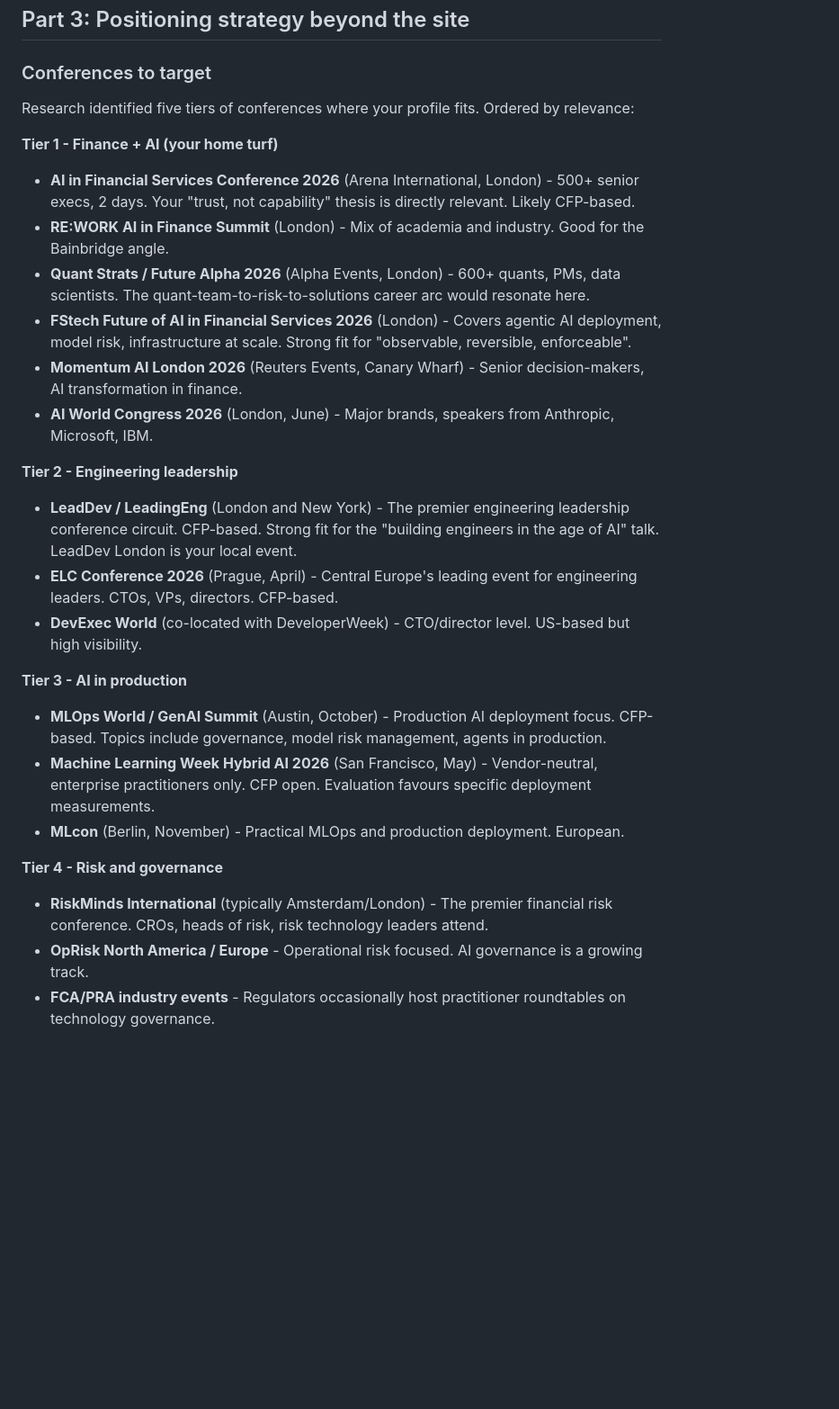
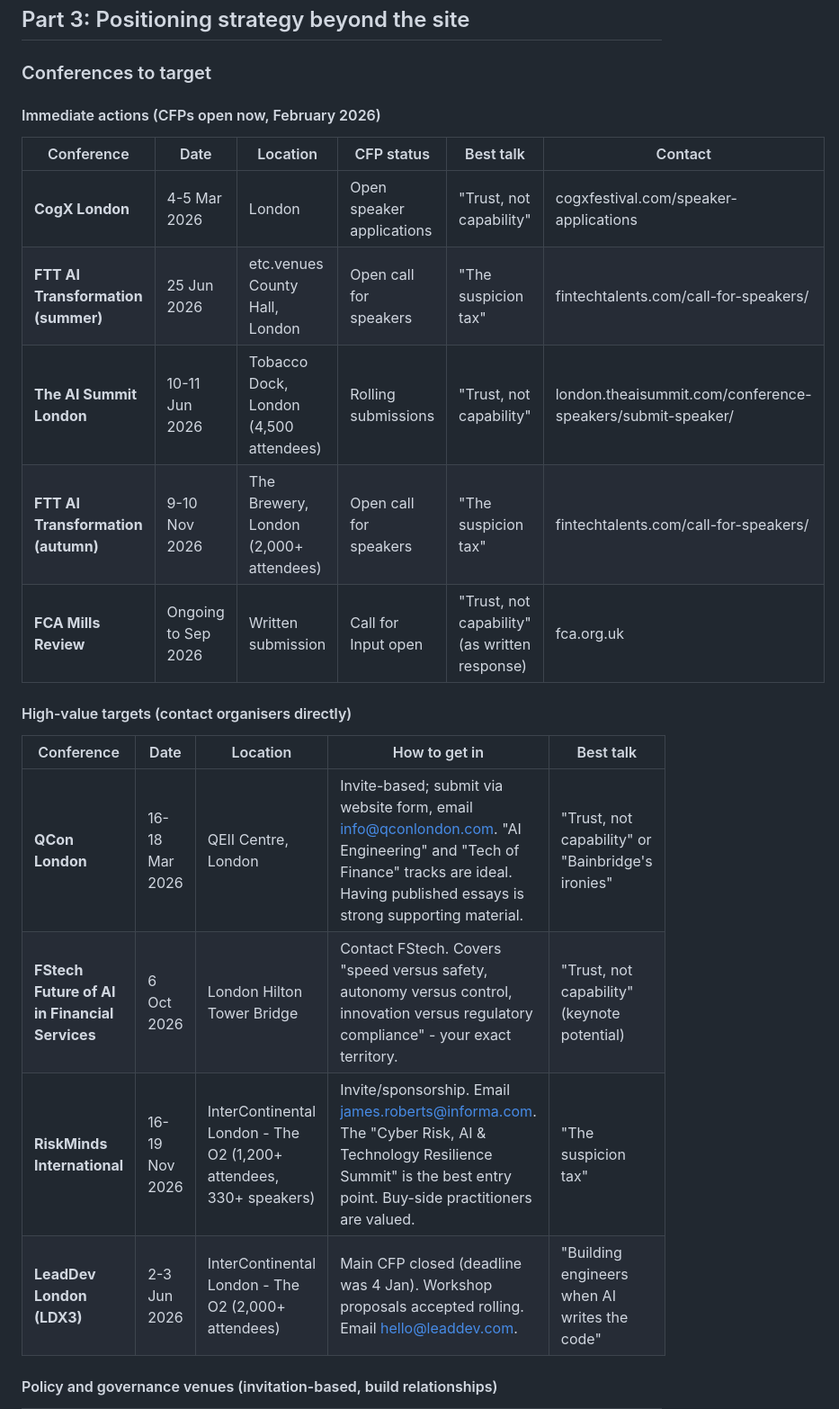
Before and after one commit to Cronan/cronan.github.io, a Markdown page: drafts/site-enhancement-plan.md, the part around one of its changes. Shown at 90% size. Drawn GitHub-style; blank space fills up the shorter version.

```diff
--- a/drafts/site-enhancement-plan.md
+++ b/drafts/site-enhancement-plan.md
@@ -131,28 +131,24 @@ Both you and Darrel Yawitch are South African. You grew up in Durban; he studied
 
 ### Conferences to target
 
-Research identified five tiers of conferences where your profile fits. Ordered by relevance:
+#### Immediate actions (CFPs open now, February 2026)
 
-**Tier 1 - Finance + AI (your home turf)**
-- **AI in Financial Services Conference 2026** (Arena International, London) - 500+ senior execs, 2 days. Your "trust, not capability" thesis is directly relevant. Likely CFP-based.
-- **RE:WORK AI in Finance Summit** (London) - Mix of academia and industry. Good for the Bainbridge angle.
-- **Quant Strats / Future Alpha 2026** (Alpha Events, London) - 600+ quants, PMs, data scientists. The quant-team-to-risk-to-solutions career arc would resonate here.
-- **FStech Future of AI in Financial Services 2026** (London) - Covers agentic AI deployment, model risk, infrastructure at scale. Strong fit for "observable, reversible, enforceable".
-- **Momentum AI London 2026** (Reuters Events, Canary Wharf) - Senior decision-makers, AI transformation in finance.
-- **AI World Congress 2026** (London, June) - Major brands, speakers from Anthropic, Microsoft, IBM.
+| Conference | Date | Location | CFP status | Best talk | Contact |
+|---|---|---|---|---|---|
+| **CogX London** | 4-5 Mar 2026 | London | Open speaker applications | "Trust, not capability" | cogxfestival.com/speaker-applications |
+| **FTT AI Transformation (summer)** | 25 Jun 2026 | etc.venues County Hall, London | Open call for speakers | "The suspicion tax" | fintechtalents.com/call-for-speakers/ |
+| **The AI Summit London** | 10-11 Jun 2026 | Tobacco Dock, London (4,500 attendees) | Rolling submissions | "Trust, not capability" | london.theaisummit.com/conference-speakers/submit-speaker/ |
+| **FTT AI Transformation (autumn)** | 9-10 Nov 2026 | The Brewery, London (2,000+ attendees) | Open call for speakers | "The suspicion tax" | fintechtalents.com/call-for-speakers/ |
+| **FCA Mills Review** | Ongoing to Sep 2026 | Written submission | Call for Input open | "Trust, not capability" (as written response) | fca.org.uk |
 
-**Tier 2 - Engineering leadership**
-- **LeadDev / LeadingEng** (London and New York) - The premier engineering leadership conference circuit. CFP-based. Strong fit for the "building engineers in the age of AI" talk. LeadDev London is your local event.
-- **ELC Conference 2026** (Prague, April) - Central Europe's leading event for engineering leaders. CTOs, VPs, directors. CFP-based.
-- **DevExec World** (co-located with DeveloperWeek) - CTO/director level. US-based but high visibility.
+#### High-value targets (contact organisers directly)
 
-**Tier 3 - AI in production**
-- **MLOps World / GenAI Summit** (Austin, October) - Production AI deployment focus. CFP-based. Topics include governance, model risk management, agents in production.
-- **Machine Learning Week Hybrid AI 2026** (San Francisco, May) - Vendor-neutral, enterprise practitioners only. CFP open. Evaluation favours specific deployment measurements.
-- **MLcon** (Berlin, November) - Practical MLOps and production deployment. European.
+| Conference | Date | Location | How to get in | Best talk |
+|---|---|---|---|---|
+| **QCon London** | 16-18 Mar 2026 | QEII Centre, London | Invite-based; submit via website form, email info@qconlondon.com. "AI Engineering" and "Tech of Finance" tracks are ideal. Having published essays is strong supporting material. | "Trust, not capability" or "Bainbridge's ironies" |
+| **FStech Future of AI in Financial Services** | 6 Oct 2026 | London Hilton Tower Bridge | Contact FStech. Covers "speed versus safety, autonomy versus control, innovation versus regulatory compliance" - your exact territory. | "Trust, not capability" (keynote potential) |
+| **RiskMinds International** | 16-19 Nov 2026 | InterContinental London - The O2 (1,200+ attendees, 330+ speakers) | Invite/sponsorship. Email james.roberts@informa.com. The "Cyber Risk, AI & Technology Resilience Summit" is the best entry point. Buy-side practitioners are valued. | "The suspicion tax" |
+| **LeadDev London (LDX3)** | 2-3 Jun 2026 | InterContinental London - The O2 (2,000+ attendees) | Main CFP closed (deadline was 4 Jan). Workshop proposals accepted rolling. Email hello@leaddev.com. | "Building engineers when AI writes the code" |
 
-**Tier 4 - Risk and governance**
-- **RiskMinds International** (typically Amsterdam/London) - The premier financial risk conference. CROs, heads of risk, risk technology leaders attend.
-- **OpRisk North America / Europe** - Operational risk focused. AI governance is a growing track.
-- **FCA/PRA industry events** - Regulators occasionally host practitioner roundtables on technology governance.
+#### Policy and governance venues (invitation-based, build relationships)
 
```
Also changed, not shown: other parts of drafts/site-enhancement-plan.md (+34 -7 lines).
